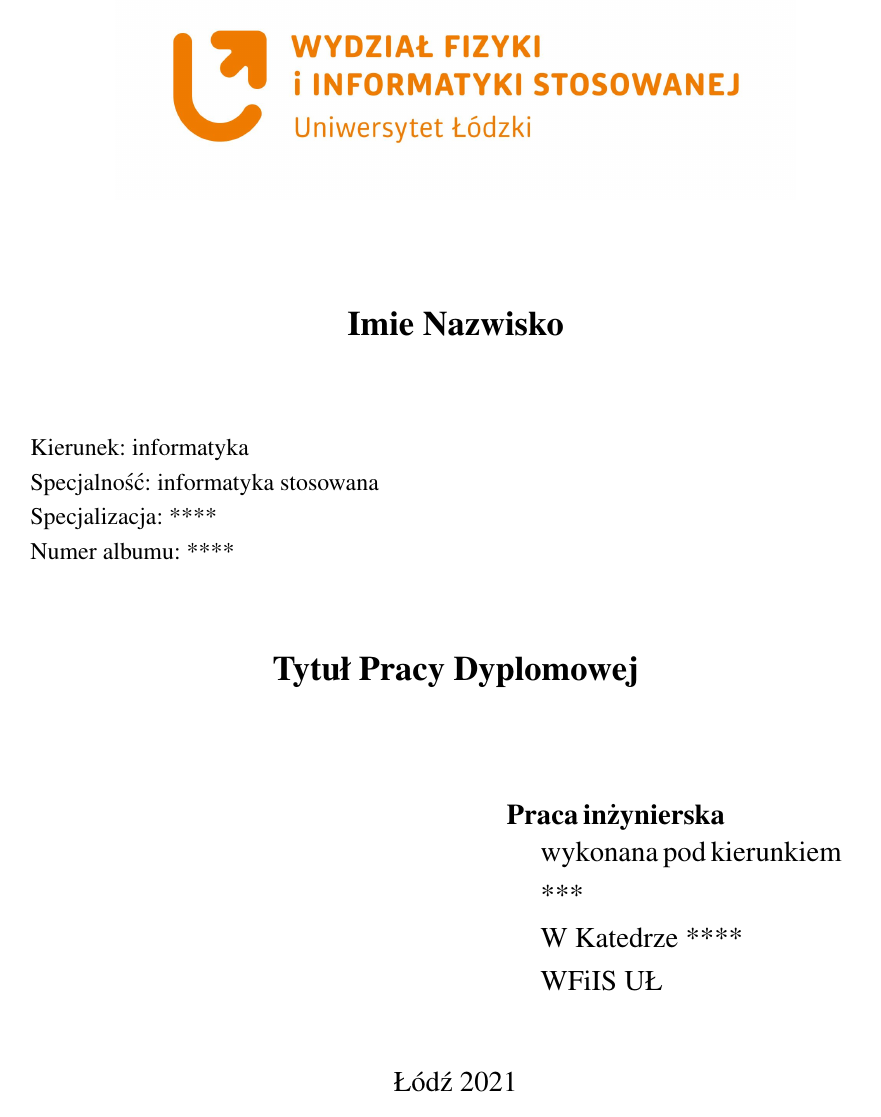
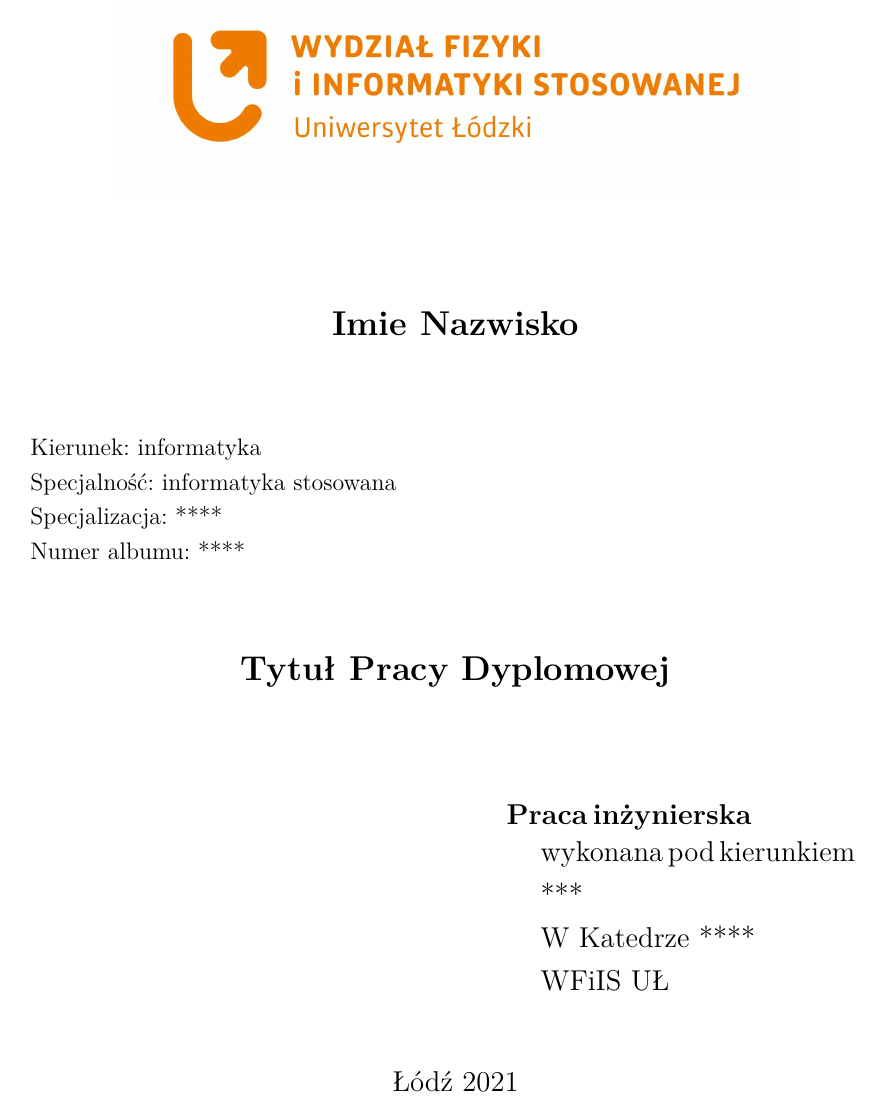
Before and after one commit to kpodlaski/praca_dyplomowa_pliki, a LaTeX document (szablon_latex/szablon_pracy_dyplomowej_wfiis.tex, which reads szablon_latex/wfiisul.cls): page 1 of 11. Compiled offline with pdfLaTeX.

Commit message:
Poprawiono polskie znaki w pdf'ie

```diff
--- a/szablon_latex/wfiisul.cls
+++ b/szablon_latex/wfiisul.cls
@@ -14,7 +14,7 @@
 \ProcessOptions\LoadClass[12pt,a4paper,twoside,openright]{report}
 
 \RequirePackage{times}
-\RequirePackage[T1]{fontenc}
+\RequirePackage[T1]{polski}
 \RequirePackage{graphicx}
 \RequirePackage{geometry}
 \RequirePackage{color}
@@ -25,12 +25,14 @@
 \RequirePackage{cite}
 \RequirePackage[all,defaultlines=2]{nowidow} % Kontrola  wdów - działa lepiej
 \RequirePackage[polish]{babel}
-\RequirePackage{polski}
+% włączenie polskich znaków
+\usepackage{lmodern}
 
-\usepackage{polski}
+
 \usepackage[utf8]{inputenc}
 \usepackage{ifthen}
 \usepackage{etoolbox}
+
 
 \geometry{lmargin=25mm, rmargin=25mm, tmargin=20mm, bmargin=20mm, foot=15mm, head=15mm, bindingoffset=10mm}
 
```
Also changed, not shown: szablon_latex/szablon_pracy_dyplomowej_wfiis.tex (+0 -2 lines), szablon_latex/szablon_pracy_dyplomowej_wfiis.pdf.
